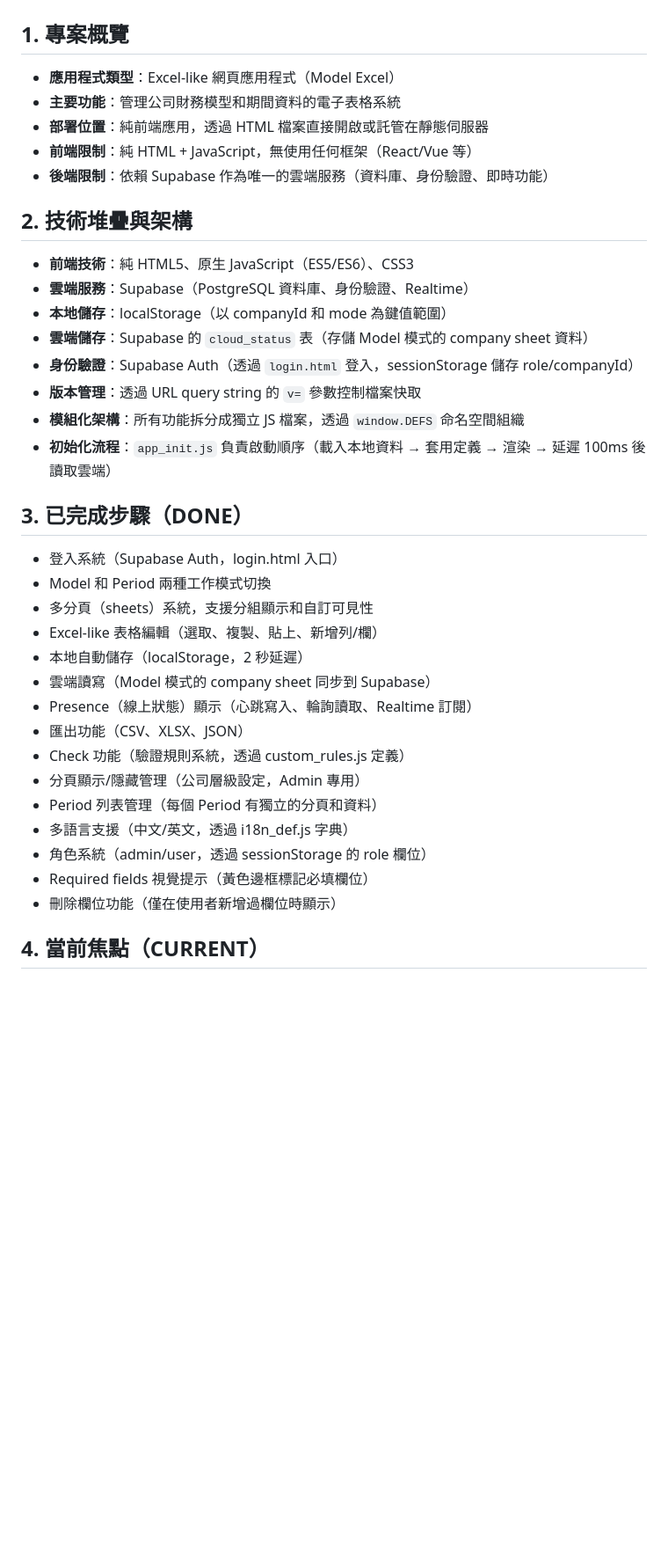
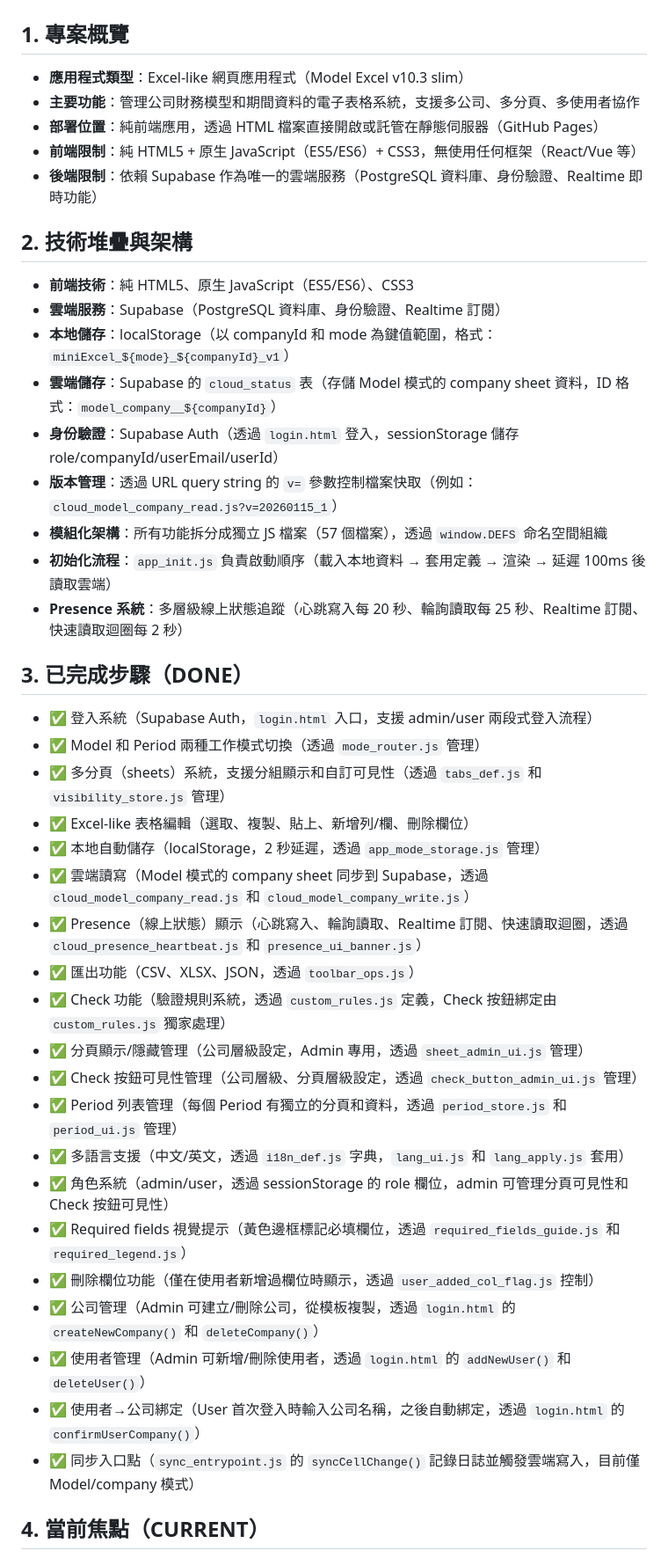
Before and after one commit to drtienk/iPVMS, a Markdown page: PROJECT_STATE_SUMMARY.md, the part around one of its changes. Shown at 88% size. GitHub-like rendering; blank space fills up the shorter version.

```diff
--- a/PROJECT_STATE_SUMMARY.md
+++ b/PROJECT_STATE_SUMMARY.md
@@ -2,40 +2,46 @@
 
 ## 1. 專案概覽
 
-- **應用程式類型**：Excel-like 網頁應用程式（Model Excel）
-- **主要功能**：管理公司財務模型和期間資料的電子表格系統
-- **部署位置**：純前端應用，透過 HTML 檔案直接開啟或託管在靜態伺服器
-- **前端限制**：純 HTML + JavaScript，無使用任何框架（React/Vue 等）
-- **後端限制**：依賴 Supabase 作為唯一的雲端服務（資料庫、身份驗證、即時功能）
+- **應用程式類型**：Excel-like 網頁應用程式（Model Excel v10.3 slim）
+- **主要功能**：管理公司財務模型和期間資料的電子表格系統，支援多公司、多分頁、多使用者協作
+- **部署位置**：純前端應用，透過 HTML 檔案直接開啟或託管在靜態伺服器（GitHub Pages）
+- **前端限制**：純 HTML5 + 原生 JavaScript（ES5/ES6）+ CSS3，無使用任何框架（React/Vue 等）
+- **後端限制**：依賴 Supabase 作為唯一的雲端服務（PostgreSQL 資料庫、身份驗證、Realtime 即時功能）
 
 ## 2. 技術堆疊與架構
 
 - **前端技術**：純 HTML5、原生 JavaScript（ES5/ES6）、CSS3
-- **雲端服務**：Supabase（PostgreSQL 資料庫、身份驗證、Realtime）
-- **本地儲存**：localStorage（以 companyId 和 mode 為鍵值範圍）
-- **雲端儲存**：Supabase 的 `cloud_status` 表（存儲 Model 模式的 company sheet 資料）
-- **身份驗證**：Supabase Auth（透過 `login.html` 登入，sessionStorage 儲存 role/companyId）
-- **版本管理**：透過 URL query string 的 `v=` 參數控制檔案快取
-- **模組化架構**：所有功能拆分成獨立 JS 檔案，透過 `window.DEFS` 命名空間組織
+- **雲端服務**：Supabase（PostgreSQL 資料庫、身份驗證、Realtime 訂閱）
+- **本地儲存**：localStorage（以 companyId 和 mode 為鍵值範圍，格式：`miniExcel_${mode}_${companyId}_v1`）
+- **雲端儲存**：Supabase 的 `cloud_status` 表（存儲 Model 模式的 company sheet 資料，ID 格式：`model_company__${companyId}`）
+- **身份驗證**：Supabase Auth（透過 `login.html` 登入，sessionStorage 儲存 role/companyId/userEmail/userId）
+- **版本管理**：透過 URL query string 的 `v=` 參數控制檔案快取（例如：`cloud_model_company_read.js?v=20260115_1`）
+- **模組化架構**：所有功能拆分成獨立 JS 檔案（57 個檔案），透過 `window.DEFS` 命名空間組織
 - **初始化流程**：`app_init.js` 負責啟動順序（載入本地資料 → 套用定義 → 渲染 → 延遲 100ms 後讀取雲端）
+- **Presence 系統**：多層級線上狀態追蹤（心跳寫入每 20 秒、輪詢讀取每 25 秒、Realtime 訂閱、快速讀取迴圈每 2 秒）
 
 ## 3. 已完成步驟（DONE）
 
-- 登入系統（Supabase Auth，login.html 入口）
-- Model 和 Period 兩種工作模式切換
-- 多分頁（sheets）系統，支援分組顯示和自訂可見性
-- Excel-like 表格編輯（選取、複製、貼上、新增列/欄）
-- 本地自動儲存（localStorage，2 秒延遲）
-- 雲端讀寫（Model 模式的 company sheet 同步到 Supabase）
-- Presence（線上狀態）顯示（心跳寫入、輪詢讀取、Realtime 訂閱）
-- 匯出功能（CSV、XLSX、JSON）
-- Check 功能（驗證規則系統，透過 custom_rules.js 定義）
-- 分頁顯示/隱藏管理（公司層級設定，Admin 專用）
-- Period 列表管理（每個 Period 有獨立的分頁和資料）
-- 多語言支援（中文/英文，透過 i18n_def.js 字典）
-- 角色系統（admin/user，透過 sessionStorage 的 role 欄位）
-- Required fields 視覺提示（黃色邊框標記必填欄位）
-- 刪除欄位功能（僅在使用者新增過欄位時顯示）
+- ✅ 登入系統（Supabase Auth，`login.html` 入口，支援 admin/user 兩段式登入流程）
+- ✅ Model 和 Period 兩種工作模式切換（透過 `mode_router.js` 管理）
+- ✅ 多分頁（sheets）系統，支援分組顯示和自訂可見性（透過 `tabs_def.js` 和 `visibility_store.js` 管理）
+- ✅ Excel-like 表格編輯（選取、複製、貼上、新增列/欄、刪除欄位）
+- ✅ 本地自動儲存（localStorage，2 秒延遲，透過 `app_mode_storage.js` 管理）
+- ✅ 雲端讀寫（Model 模式的 company sheet 同步到 Supabase，透過 `cloud_model_company_read.js` 和 `cloud_model_company_write.js`）
+- ✅ Presence（線上狀態）顯示（心跳寫入、輪詢讀取、Realtime 訂閱、快速讀取迴圈，透過 `cloud_presence_heartbeat.js` 和 `presence_ui_banner.js`）
+- ✅ 匯出功能（CSV、XLSX、JSON，透過 `toolbar_ops.js`）
+- ✅ Check 功能（驗證規則系統，透過 `custom_rules.js` 定義，Check 按鈕綁定由 `custom_rules.js` 獨家處理）
+- ✅ 分頁顯示/隱藏管理（公司層級設定，Admin 專用，透過 `sheet_admin_ui.js` 管理）
+- ✅ Check 按鈕可見性管理（公司層級、分頁層級設定，透過 `check_button_admin_ui.js` 管理）
+- ✅ Period 列表管理（每個 Period 有獨立的分頁和資料，透過 `period_store.js` 和 `period_ui.js` 管理）
+- ✅ 多語言支援（中文/英文，透過 `i18n_def.js` 字典，`lang_ui.js` 和 `lang_apply.js` 套用）
+- ✅ 角色系統（admin/user，透過 sessionStorage 的 role 欄位，admin 可管理分頁可見性和 Check 按鈕可見性）
+- ✅ Required fields 視覺提示（黃色邊框標記必填欄位，透過 `required_fields_guide.js` 和 `required_legend.js`）
+- ✅ 刪除欄位功能（僅在使用者新增過欄位時顯示，透過 `user_added_col_flag.js` 控制）
+- ✅ 公司管理（Admin 可建立/刪除公司，從模板複製，透過 `login.html` 的 `createNewCompany()` 和 `deleteCompany()`）
+- ✅ 使用者管理（Admin 可新增/刪除使用者，透過 `login.html` 的 `addNewUser()` 和 `deleteUser()`）
+- ✅ 使用者→公司綁定（User 首次登入時輸入公司名稱，之後自動綁定，透過 `login.html` 的 `confirmUserCompany()`）
+- ✅ 同步入口點（`sync_entrypoint.js` 的 `syncCellChange()` 記錄日誌並觸發雲端寫入，目前僅 Model/company 模式）
 
 ## 4. 當前焦點（CURRENT）
 
```
Also changed, not shown: other parts of PROJECT_STATE_SUMMARY.md (+11 -6 lines).
